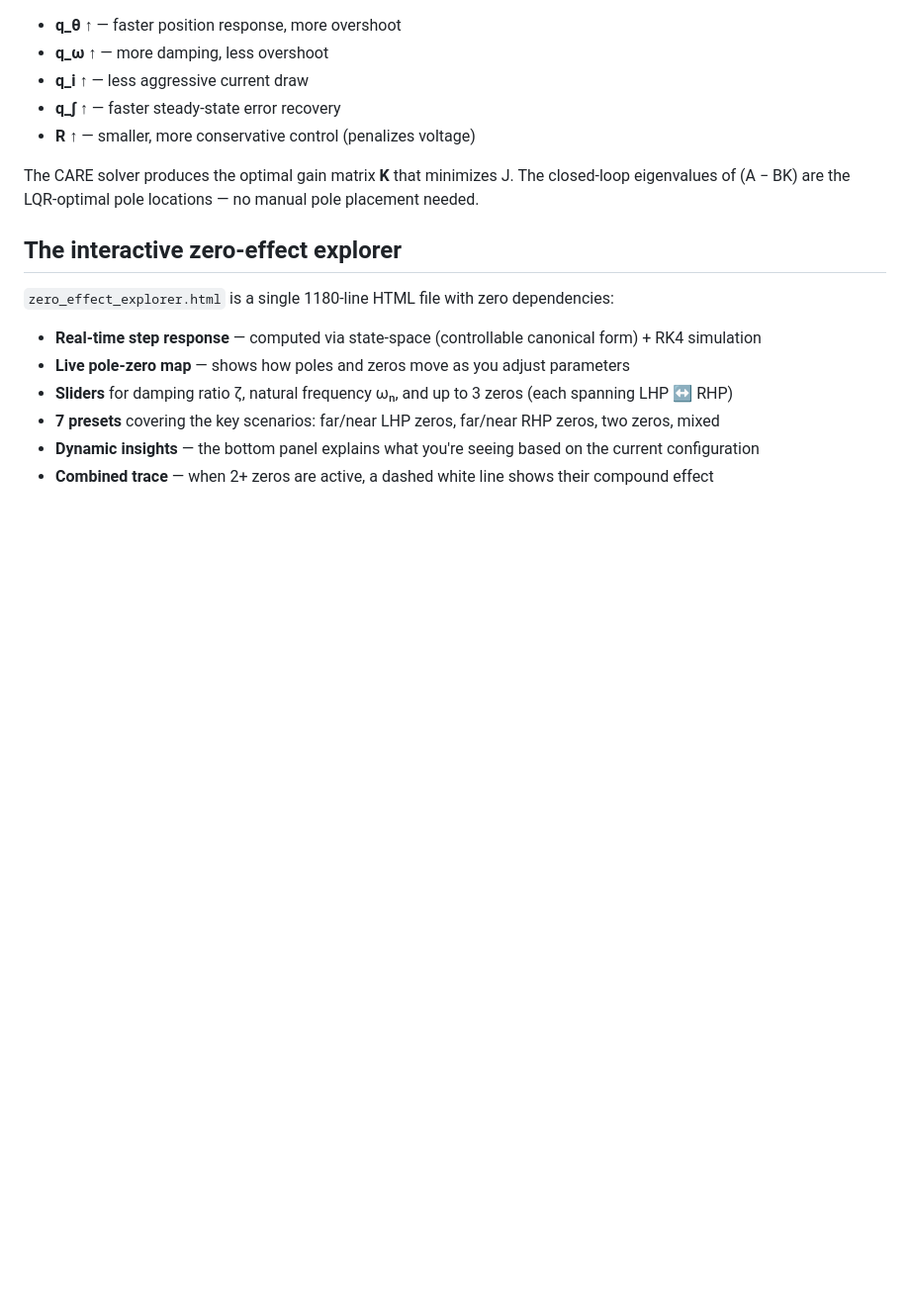
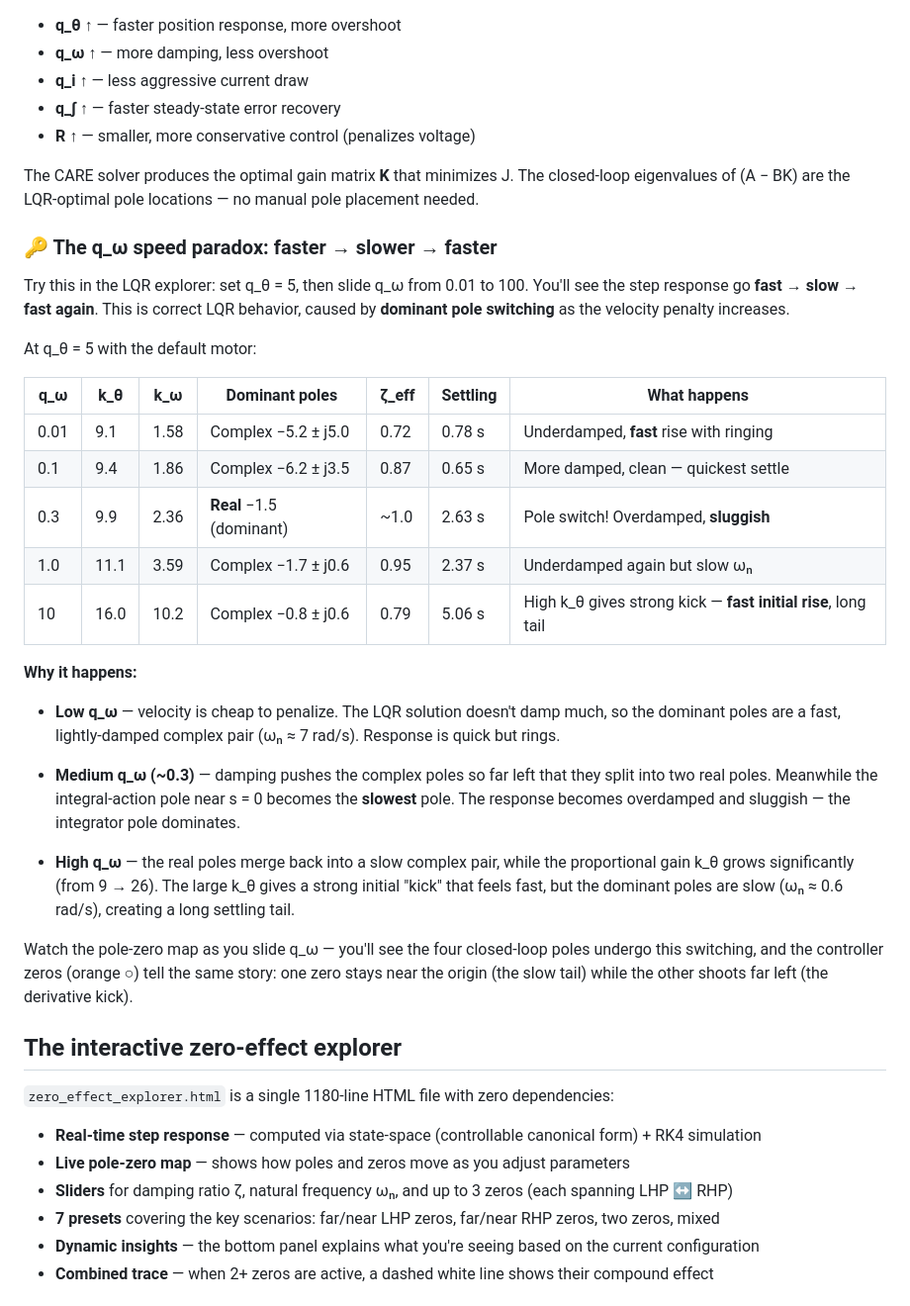
Before and after one commit to TonyInvent/Controllers-from-PID-to-QP_MPC, a Markdown page: README.md, the part around the change. Shown at 99% size. Drawn GitHub-style; blank space fills up the shorter version.

```diff
--- a/README.md
+++ b/README.md
@@ -152,6 +152,30 @@ $$J = \int_0^\infty \left( q_\theta \theta^2 + q_\omega \omega^2 + q_i i^2 + q_{
 
 The CARE solver produces the optimal gain matrix **K** that minimizes J. The closed-loop eigenvalues of (A − BK) are the LQR-optimal pole locations — no manual pole placement needed.
 
+### 🔑 The q_ω speed paradox: faster → slower → faster
+
+Try this in the LQR explorer: set q_θ = 5, then slide q_ω from 0.01 to 100. You'll see the step response go **fast → slow → fast again**. This is correct LQR behavior, caused by **dominant pole switching** as the velocity penalty increases.
+
+At q_θ = 5 with the default motor:
+
+| q_ω | k_θ | k_ω | Dominant poles | ζ_eff | Settling | What happens |
+|-----|-----|-----|---------------|-------|----------|--------------|
+| 0.01 | 9.1 | 1.58 | Complex −5.2 ± j5.0 | 0.72 | 0.78 s | Underdamped, **fast** rise with ringing |
+| 0.1 | 9.4 | 1.86 | Complex −6.2 ± j3.5 | 0.87 | 0.65 s | More damped, clean — quickest settle |
+| 0.3 | 9.9 | 2.36 | **Real** −1.5 (dominant) | ~1.0 | 2.63 s | Pole switch! Overdamped, **sluggish** |
+| 1.0 | 11.1 | 3.59 | Complex −1.7 ± j0.6 | 0.95 | 2.37 s | Underdamped again but slow ωₙ |
+| 10 | 16.0 | 10.2 | Complex −0.8 ± j0.6 | 0.79 | 5.06 s | High k_θ gives strong kick — **fast initial rise**, long tail |
+
+**Why it happens:**
+
+- **Low q_ω** — velocity is cheap to penalize. The LQR solution doesn't damp much, so the dominant poles are a fast, lightly-damped complex pair (ωₙ ≈ 7 rad/s). Response is quick but rings.
+
+- **Medium q_ω (~0.3)** — damping pushes the complex poles so far left that they split into two real poles. Meanwhile the integral-action pole near s = 0 becomes the **slowest** pole. The response becomes overdamped and sluggish — the integrator pole dominates.
+
+- **High q_ω** — the real poles merge back into a slow complex pair, while the proportional gain k_θ grows significantly (from 9 → 26). The large k_θ gives a strong initial "kick" that feels fast, but the dominant poles are slow (ωₙ ≈ 0.6 rad/s), creating a long settling tail.
+
+Watch the pole-zero map as you slide q_ω — you'll see the four closed-loop poles undergo this switching, and the controller zeros (orange ○) tell the same story: one zero stays near the origin (the slow tail) while the other shoots far left (the derivative kick).
+
 ## The interactive zero-effect explorer
 
 `zero_effect_explorer.html` is a single 1180-line HTML file with zero dependencies:
```
Also changed, not shown: README_cn.md (+24 -0 lines).
